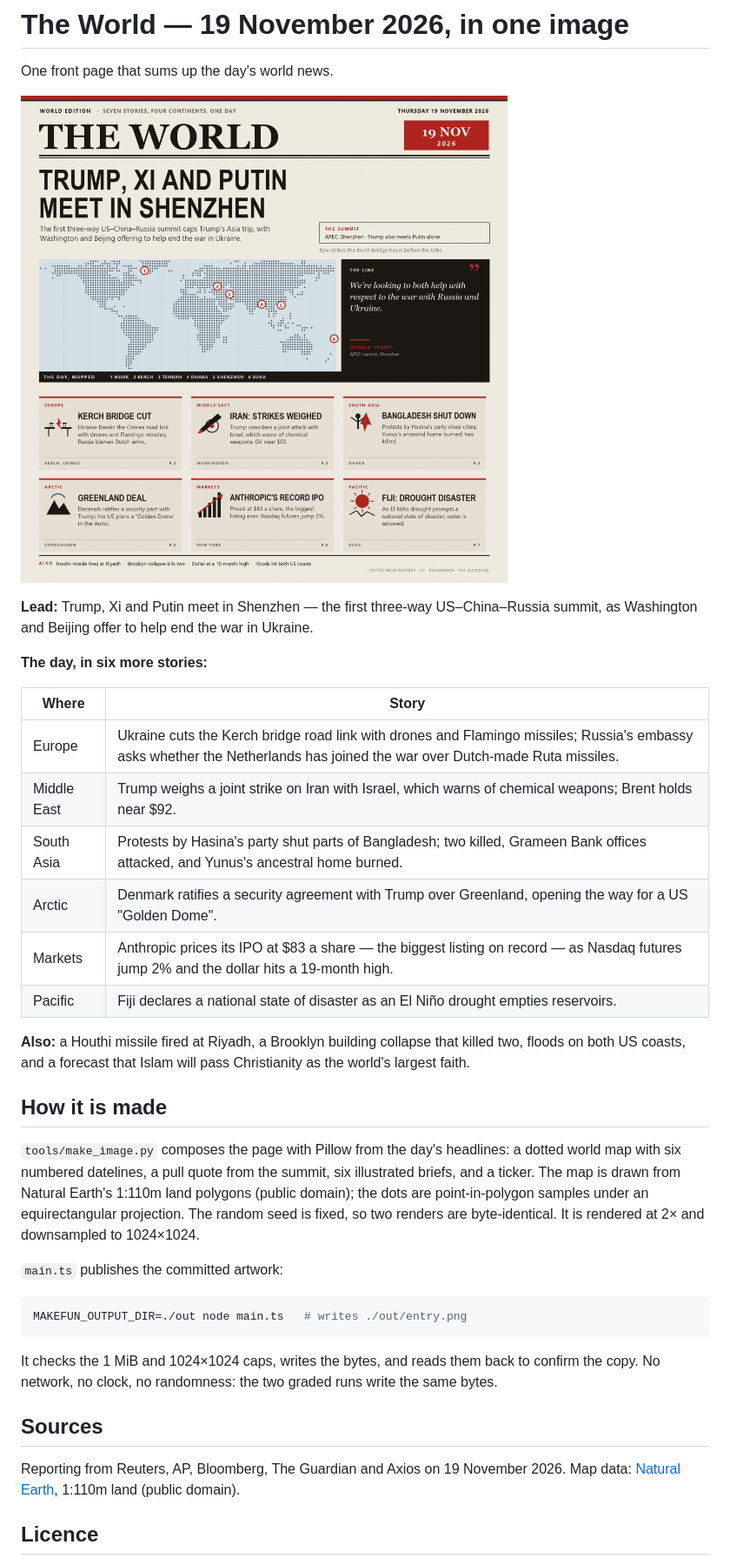
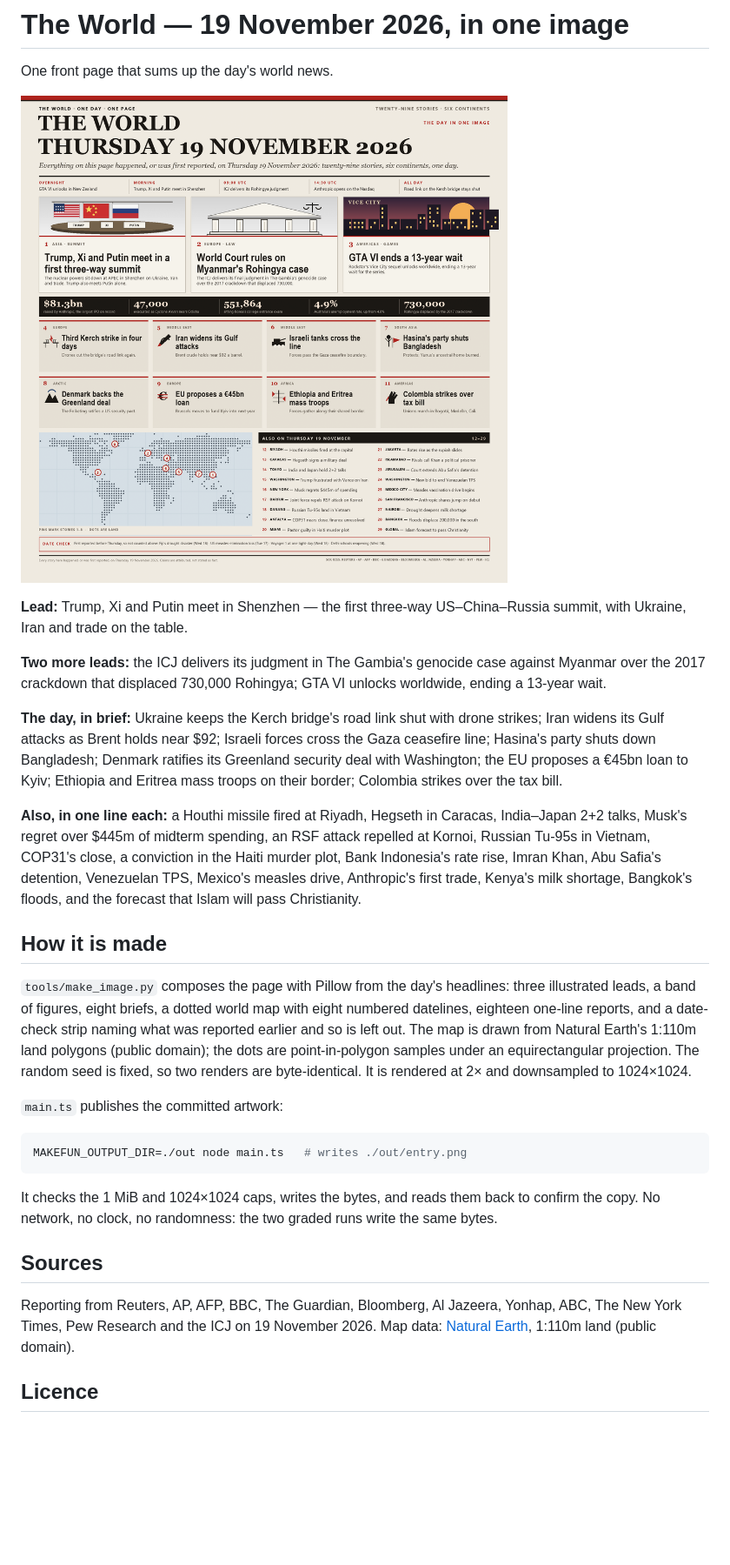
Before and after one commit to adamlawcce-source/makefun-news-image-20261119, a Markdown page: README.md, the part around the change. Shown at 87% size. Drawn GitHub-style; pictures changed too: entry.png; blank space fills up the shorter version.

Commit message:
Third edition: 29 stories, larger briefs, eight map pins, date check

```diff
--- a/README.md
+++ b/README.md
@@ -5,29 +5,32 @@ One front page that sums up the day's world news.
 ![The World, 19 November 2026](entry.png)
 
 **Lead:** Trump, Xi and Putin meet in Shenzhen — the first three-way US–China–Russia
-summit, as Washington and Beijing offer to help end the war in Ukraine.
+summit, with Ukraine, Iran and trade on the table.
 
-**The day, in six more stories:**
+**Two more leads:** the ICJ delivers its judgment in The Gambia's genocide case
+against Myanmar over the 2017 crackdown that displaced 730,000 Rohingya; GTA VI
+unlocks worldwide, ending a 13-year wait.
 
-| Where | Story |
-| --- | --- |
-| Europe | Ukraine cuts the Kerch bridge road link with drones and Flamingo missiles; Russia's embassy asks whether the Netherlands has joined the war over Dutch-made Ruta missiles. |
-| Middle East | Trump weighs a joint strike on Iran with Israel, which warns of chemical weapons; Brent holds near $92. |
-| South Asia | Protests by Hasina's party shut parts of Bangladesh; two killed, Grameen Bank offices attacked, and Yunus's ancestral home burned. |
-| Arctic | Denmark ratifies a security agreement with Trump over Greenland, opening the way for a US "Golden Dome". |
-| Markets | Anthropic prices its IPO at $83 a share — the biggest listing on record — as Nasdaq futures jump 2% and the dollar hits a 19-month high. |
-| Pacific | Fiji declares a national state of disaster as an El Niño drought empties reservoirs. |
+**The day, in brief:** Ukraine keeps the Kerch bridge's road link shut with drone
+strikes; Iran widens its Gulf attacks as Brent holds near $92; Israeli forces cross
+the Gaza ceasefire line; Hasina's party shuts down Bangladesh; Denmark ratifies its
+Greenland security deal with Washington; the EU proposes a €45bn loan to Kyiv;
+Ethiopia and Eritrea mass troops on their border; Colombia strikes over the tax bill.
 
-**Also:** a Houthi missile fired at Riyadh, a Brooklyn building collapse that killed
-two, floods on both US coasts, and a forecast that Islam will pass Christianity as
-the world's largest faith.
+**Also, in one line each:** a Houthi missile fired at Riyadh, Hegseth in Caracas,
+India–Japan 2+2 talks, Musk's regret over $445m of midterm spending, an RSF attack
+repelled at Kornoi, Russian Tu-95s in Vietnam, COP31's close, a conviction in the
+Haiti murder plot, Bank Indonesia's rate rise, Imran Khan, Abu Safia's detention,
+Venezuelan TPS, Mexico's measles drive, Anthropic's first trade, Kenya's milk
+shortage, Bangkok's floods, and the forecast that Islam will pass Christianity.
 
 ## How it is made
 
-`tools/make_image.py` composes the page with Pillow from the day's headlines: a
-dotted world map with six numbered datelines, a pull quote from the summit, six
-illustrated briefs, and a ticker. The map is drawn from Natural Earth's 1:110m
-land polygons (public domain); the dots are point-in-polygon samples under an
+`tools/make_image.py` composes the page with Pillow from the day's headlines: three
+illustrated leads, a band of figures, eight briefs, a dotted world map with eight
+numbered datelines, eighteen one-line reports, and a date-check strip naming what
+was reported earlier and so is left out. The map is drawn from Natural Earth's
+1:110m land polygons (public domain); the dots are point-in-polygon samples under an
 equirectangular projection. The random seed is fixed, so two renders are
 byte-identical. It is rendered at 2× and downsampled to 1024×1024.
 
@@ -43,7 +46,8 @@ the same bytes.
 
 ## Sources
 
-Reporting from Reuters, AP, Bloomberg, The Guardian and Axios on 19 November 2026.
+Reporting from Reuters, AP, AFP, BBC, The Guardian, Bloomberg, Al Jazeera, Yonhap,
+ABC, The New York Times, Pew Research and the ICJ on 19 November 2026.
 Map data: [Natural Earth](https://www.naturalearthdata.com/), 1:110m land (public domain).
 
 ## Licence
```
Also changed, not shown: 1 other file.
